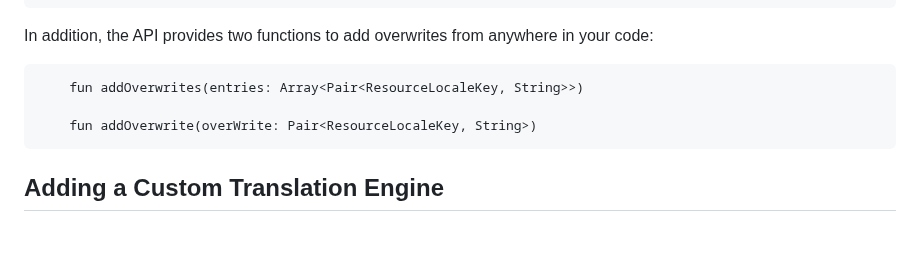
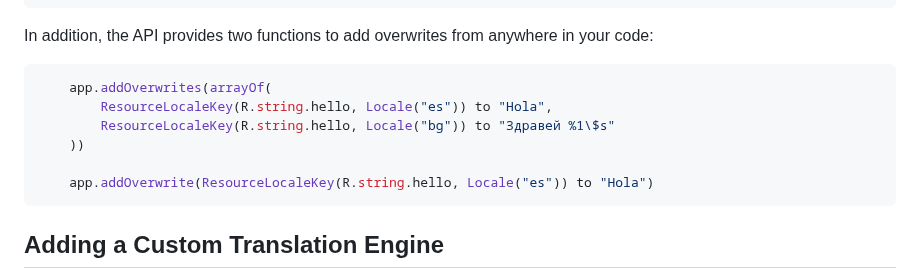
Before and after one commit to izivkov/DynamicResourceTranslator, a Markdown page: README.md, the part around the change. Rendered like a GitHub page; blank space fills up the shorter version.

````diff
--- a/README.md
+++ b/README.md
@@ -159,10 +159,13 @@ Override translations in one of the following tow ways:
 
 In addition, the API provides two functions to add overwrites from anywhere in your code:
 
-```
-    fun addOverwrites(entries: Array<Pair<ResourceLocaleKey, String>>)
+```kotlin
+    app.addOverwrites(arrayOf(
+        ResourceLocaleKey(R.string.hello, Locale("es")) to "Hola",
+        ResourceLocaleKey(R.string.hello, Locale("bg")) to "Здравей %1\$s"
+    ))
 
-    fun addOverwrite(overWrite: Pair<ResourceLocaleKey, String>)
+    app.addOverwrite(ResourceLocaleKey(R.string.hello, Locale("es")) to "Hola")
 ```
 
 ## Adding a Custom Translation Engine
````
